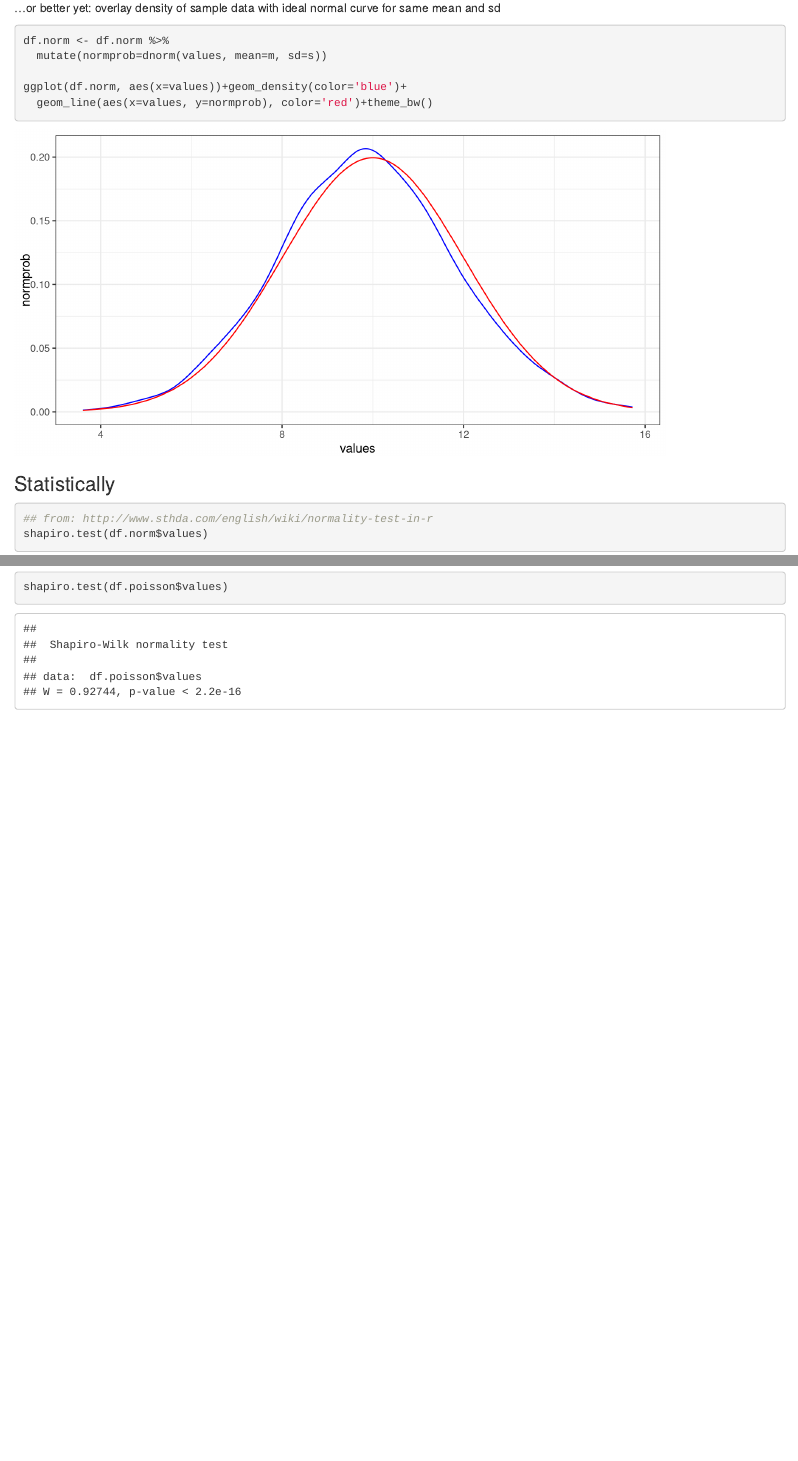
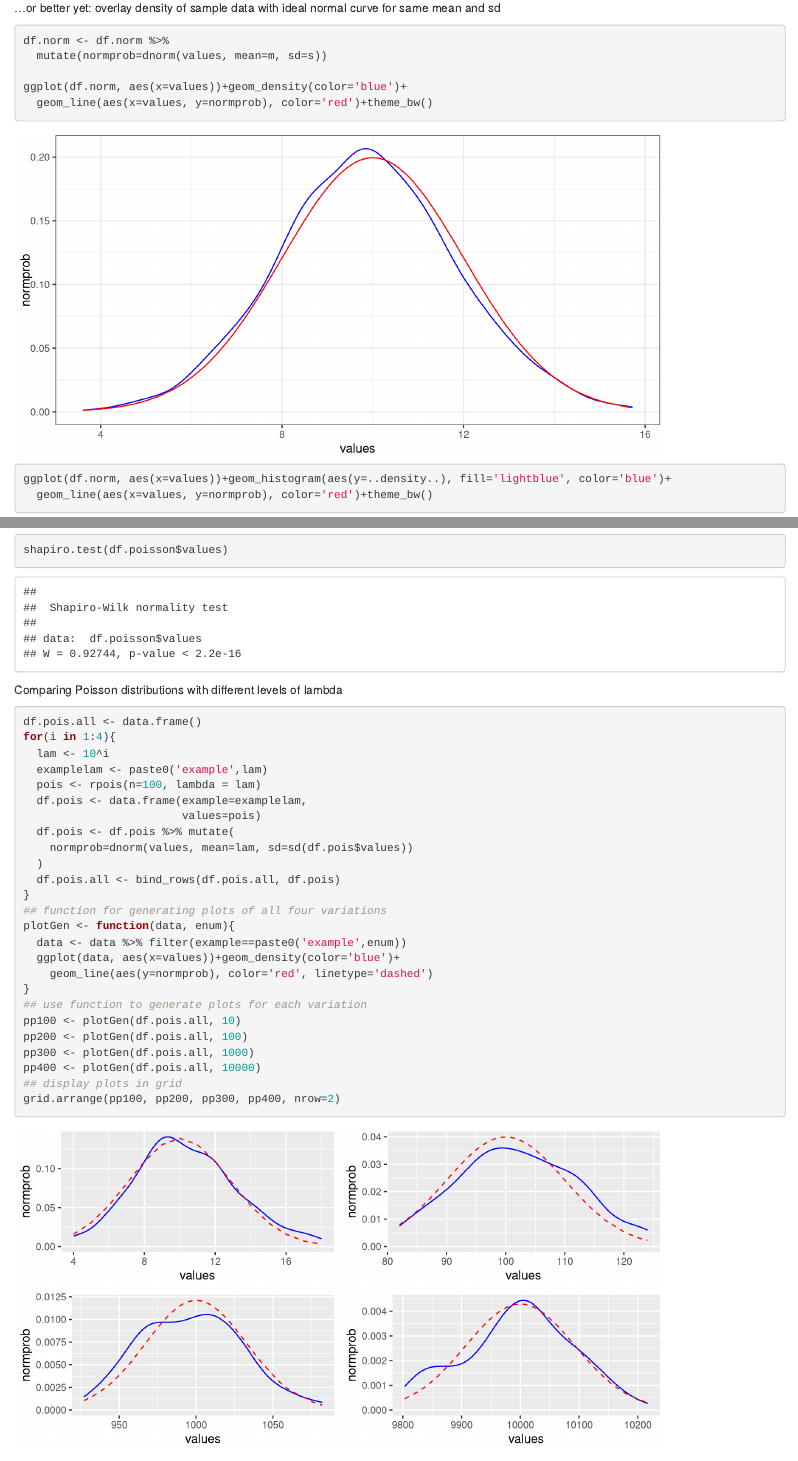
Before and after one commit to jyuill/proj-r-inferential-stats-coursera, an R Markdown document (distributions/Distributions.Rmd): the page in a window 1100 px wide, from 4580 px down, and a second part further down, joined at a grey line. Rendered offline with R 4.5, knitr and Pandoc, with nearby package versions.

Commit message:
more monte carlo - looking at distributions

````diff
--- a/distributions/Distributions.Rmd
+++ b/distributions/Distributions.Rmd
@@ -176,8 +176,10 @@ df.norm <- df.norm %>%
 
 ggplot(df.norm, aes(x=values))+geom_density(color='blue')+
   geom_line(aes(x=values, y=normprob), color='red')+theme_bw()
+
+ggplot(df.norm, aes(x=values))+geom_histogram(aes(y=..density..), fill='lightblue', color='blue')+
+  geom_line(aes(x=values, y=normprob), color='red')+theme_bw()
 ```
-
 
 ### Statistically
 
@@ -200,3 +202,33 @@ ggplot(df.poisson, aes(x=values))+geom_density(color='blue')+
 shapiro.test(df.poisson$values)
 
 ```
+
+Comparing Poisson distributions with different levels of lambda
+
+```{r}
+df.pois.all <- data.frame()
+for(i in 1:4){
+  lam <- 10^i
+  examplelam <- paste0('example',lam)
+  pois <- rpois(n=100, lambda = lam)
+  df.pois <- data.frame(example=examplelam,
+                        values=pois)
+  df.pois <- df.pois %>% mutate(
+    normprob=dnorm(values, mean=lam, sd=sd(df.pois$values))
+  )
+  df.pois.all <- bind_rows(df.pois.all, df.pois)
+}
+## function for generating plots of all four variations
+plotGen <- function(data, enum){
+  data <- data %>% filter(example==paste0('example',enum))
+  ggplot(data, aes(x=values))+geom_density(color='blue')+
+    geom_line(aes(y=normprob), color='red', linetype='dashed')
+}
+## use function to generate plots for each variation
+pp100 <- plotGen(df.pois.all, 10)
+pp200 <- plotGen(df.pois.all, 100)
+pp300 <- plotGen(df.pois.all, 1000)
+pp400 <- plotGen(df.pois.all, 10000)
+## display plots in grid
+grid.arrange(pp100, pp200, pp300, pp400, nrow=2)
+```
````
Also changed, not shown: monte-carlo-simulation-1.R (+5 -2 lines), distributions/Distributions.html.
